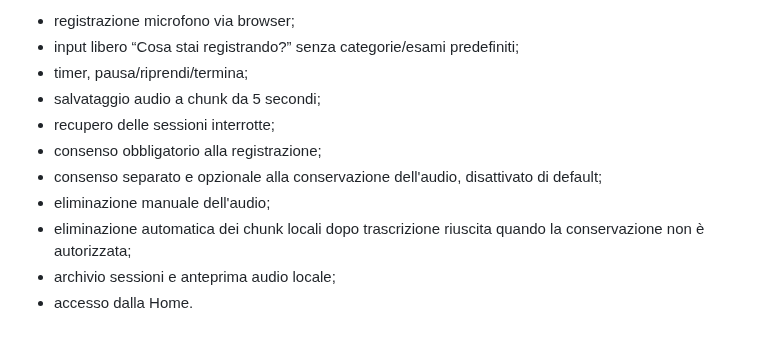
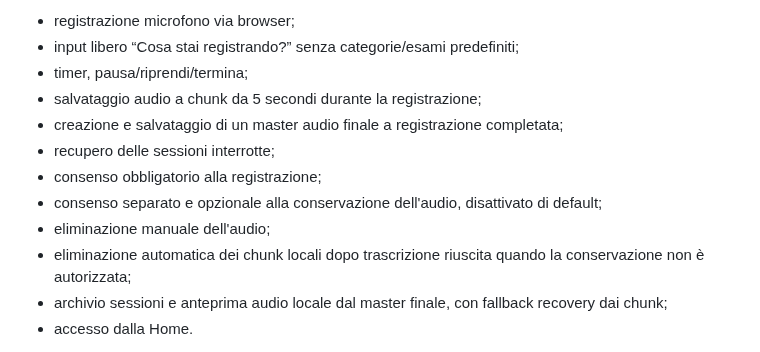
Before and after one commit to Ferrantedaniel-coder/QUIZZONINFERIMERISTICI, a Markdown page: STUDYHUB_STATE.md, the part around the change. Rendered like a GitHub page.

Commit message:
Aggiorna stato master audio Recorder

```diff
--- a/STUDYHUB_STATE.md
+++ b/STUDYHUB_STATE.md
@@ -209,13 +209,14 @@ Funzioni attive:
 - registrazione microfono via browser;
 - input libero “Cosa stai registrando?” senza categorie/esami predefiniti;
 - timer, pausa/riprendi/termina;
-- salvataggio audio a chunk da 5 secondi;
+- salvataggio audio a chunk da 5 secondi durante la registrazione;
+- creazione e salvataggio di un master audio finale a registrazione completata;
 - recupero delle sessioni interrotte;
 - consenso obbligatorio alla registrazione;
 - consenso separato e opzionale alla conservazione dell'audio, disattivato di default;
 - eliminazione manuale dell'audio;
 - eliminazione automatica dei chunk locali dopo trascrizione riuscita quando la conservazione non è autorizzata;
-- archivio sessioni e anteprima audio locale;
+- archivio sessioni e anteprima audio locale dal master finale, con fallback recovery dai chunk;
 - accesso dalla Home.
 
 Il backend AI è implementato in `recorder-backend/` ma non è ancora pubblicato: `apiEndpoint` resta vuoto finché non esiste un endpoint HTTPS. Usa upload temporaneo, `gpt-transcribe` per speech-to-text e `gpt-5.6-terra` per appunti strutturati. Il file audio server-side viene sempre eliminato al termine dell'elaborazione; l'eventuale conservazione autorizzata resta nella copia locale del browser. Il frontend esegue un health check reale prima di abilitare la trascrizione. Nessuna chiave API deve essere inserita nel frontend o nel repository pubblico.
```
